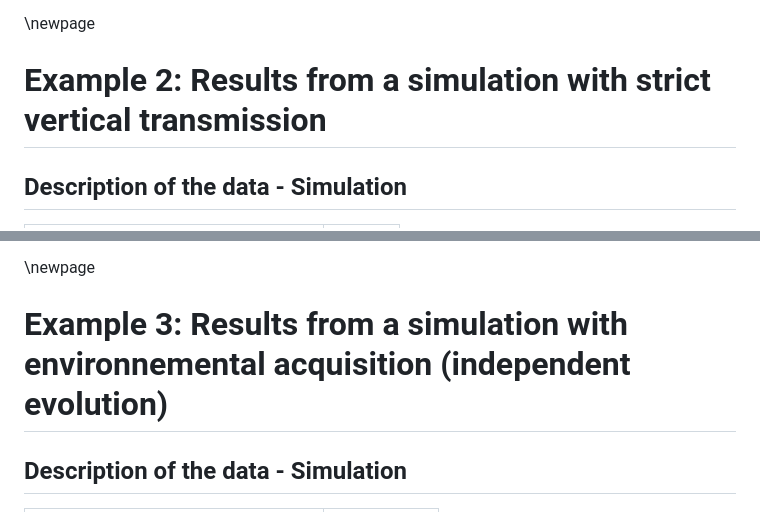
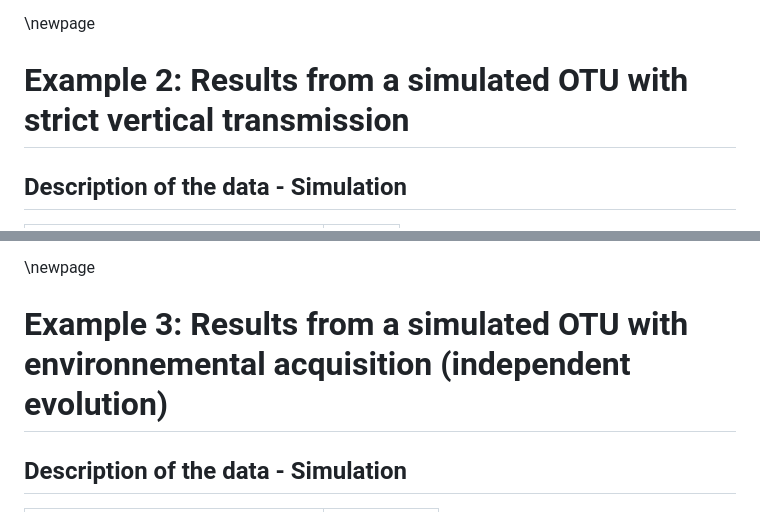
Before and after one commit to BPerezLamarque/HOME, a Markdown page: Tutorial_HOME.md, 2 parts joined by grey strips. Drawn GitHub-style.

```diff
--- a/Tutorial_HOME.md
+++ b/Tutorial_HOME.md
@@ -350,7 +327,7 @@ Absolute position| 0.022 |0.089 |0.13
 
 
 
-# Example 2: Results from a simulation with strict vertical transmission
+# Example 2: Results from a simulated OTU with strict vertical transmission
 
 ## Description of the data - Simulation
 
@@ -467,7 +444,7 @@ A  |C |G |T
 
 \newpage
 
-# Example 3: Results from a simulation with environnemental acquisition (independent evolution)
+# Example 3: Results from a simulated OTU with environnemental acquisition (independent evolution)
 
 ## Description of the data - Simulation
 
```
Also changed, not shown: other parts of Tutorial_HOME.md (+8 -31 lines), tutorial_HOME/profil_model_switches_simul_C1_S65.png (added), tutorial_HOME/pure_vertical_transmission_simul_C1_S65.png (added), 2 other files.
